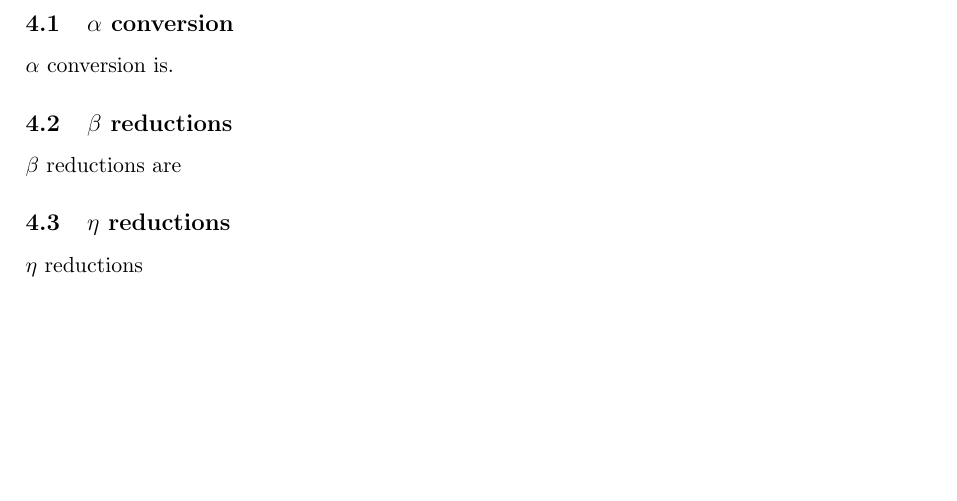
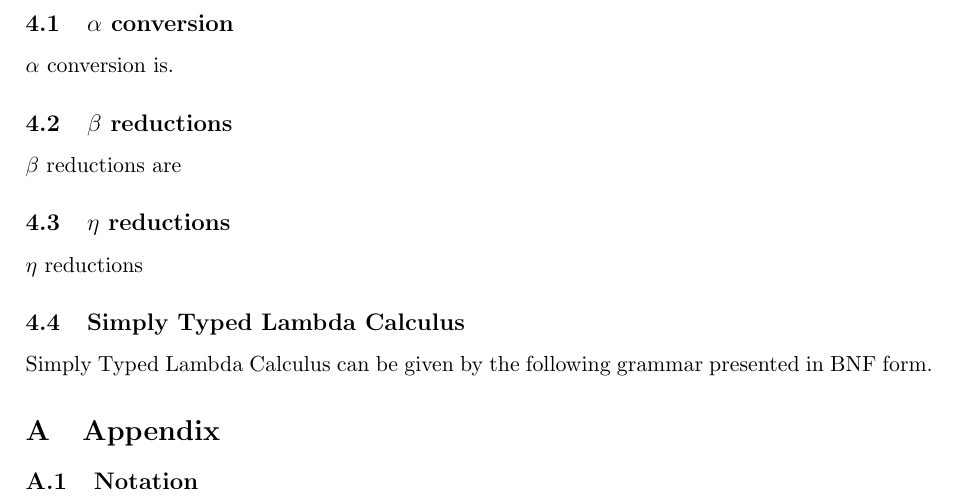
Before and after one commit to isubasinghe/bidirectional-type-inference, a LaTeX paper (eval.tex): part of page 2 of 2, cut so that both start at the same text, the shorter picture padded with empty space. Compiled offline with pdfLaTeX.

Commit message:
Added section on simply typed lambda calculus

```diff
--- a/eval.tex
+++ b/eval.tex
@@ -317,5 +317,13 @@ $\beta$ reductions are
 \subsection{$\eta$ reductions}
 $\eta$ reductions
 
+\subsection{\bf{Simply Typed Lambda Calculus}}
+Simply Typed Lambda Calculus can be given by the following grammar presented in BNF form.
+
+
+
+\appendix
+\section{\bf{Appendix}}
+\subsection{\bf{Notation}}
 
 \end{document}
```
Also changed, not shown: eval.pdf, 1 other file.
